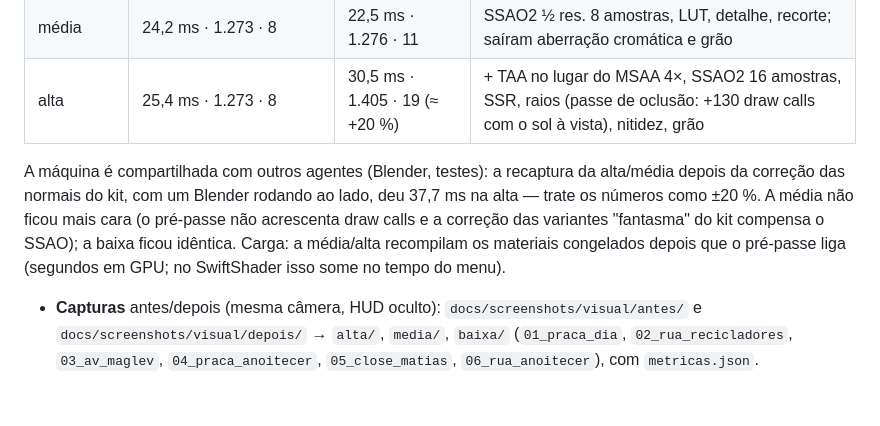
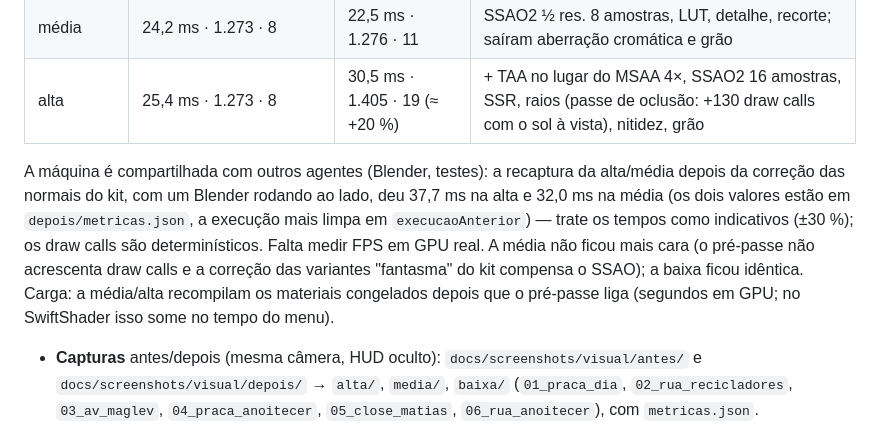
Before and after one commit to Gabriel112252/eva, a Markdown page: docs/STATUS.md, the part around the change. Drawn GitHub-style; blank space fills up the shorter version.

Commit message:
docs(status): faixa de ruído das medições de quadro (recaptura com a máquina disputada)
Co-Authored-By: Claude Opus 5.5 <noreply@anthropic.com>
Claude-Session: https://claude.ai/code/session_01Wy4uqYY61cVDPzU7hysppd

```diff
--- a/docs/STATUS.md
+++ b/docs/STATUS.md
@@ -118,7 +118,7 @@ Acabamento de iluminação/pós com a técnica dos jogos de referência (Warfram
 | média | 24,2 ms · 1.273 · 8 | 22,5 ms · 1.276 · 11 | SSAO2 ½ res. 8 amostras, LUT, detalhe, recorte; saíram aberração cromática e grão |
 | alta | 25,4 ms · 1.273 · 8 | 30,5 ms · 1.405 · 19 (≈ +20 %) | + TAA no lugar do MSAA 4×, SSAO2 16 amostras, SSR, raios (passe de oclusão: +130 draw calls com o sol à vista), nitidez, grão |
 
-  A máquina é compartilhada com outros agentes (Blender, testes): a recaptura da alta/média depois da correção das normais do kit, com um Blender rodando ao lado, deu 37,7 ms na alta — trate os números como ±20 %. A média não ficou mais cara (o pré-passe não acrescenta draw calls e a correção das variantes "fantasma" do kit compensa o SSAO); a baixa ficou idêntica. Carga: a média/alta recompilam os materiais congelados depois que o pré-passe liga (segundos em GPU; no SwiftShader isso some no tempo do menu).
+  A máquina é compartilhada com outros agentes (Blender, testes): a recaptura da alta/média depois da correção das normais do kit, com um Blender rodando ao lado, deu 37,7 ms na alta e 32,0 ms na média (os dois valores estão em `depois/metricas.json`, a execução mais limpa em `execucaoAnterior`) — trate os tempos como indicativos (±30 %); os draw calls são determinísticos. Falta medir FPS em GPU real. A média não ficou mais cara (o pré-passe não acrescenta draw calls e a correção das variantes "fantasma" do kit compensa o SSAO); a baixa ficou idêntica. Carga: a média/alta recompilam os materiais congelados depois que o pré-passe liga (segundos em GPU; no SwiftShader isso some no tempo do menu).
 
 - **Capturas** antes/depois (mesma câmera, HUD oculto): `docs/screenshots/visual/antes/` e `docs/screenshots/visual/depois/` → `alta/`, `media/`, `baixa/` (`01_praca_dia`, `02_rua_recicladores`, `03_av_maglev`, `04_praca_anoitecer`, `05_close_matias`, `06_rua_anoitecer`), com `metricas.json`.
 - **Materiais congelados** (`freeze`): não releem o UBO — a intensidade do IBL e do emissivo nunca mudava ao anoitecer nos materiais do mundo, e materiais do kit congelados na carga ficavam com variantes de shader com 4 luzes locais "fantasmas". O ambiente agora descongela os materiais nos primeiros quadros e durante as transições de hora do dia (e recongela depois). Na média/alta, depois que o pré-passe liga (fim da carga), todo material congelado é recompilado em segundo plano com as saídas do pré-passe — sem isso o SSAO pintava de preto o que tinha sido compilado antes (o pilar do viaduto).
```
